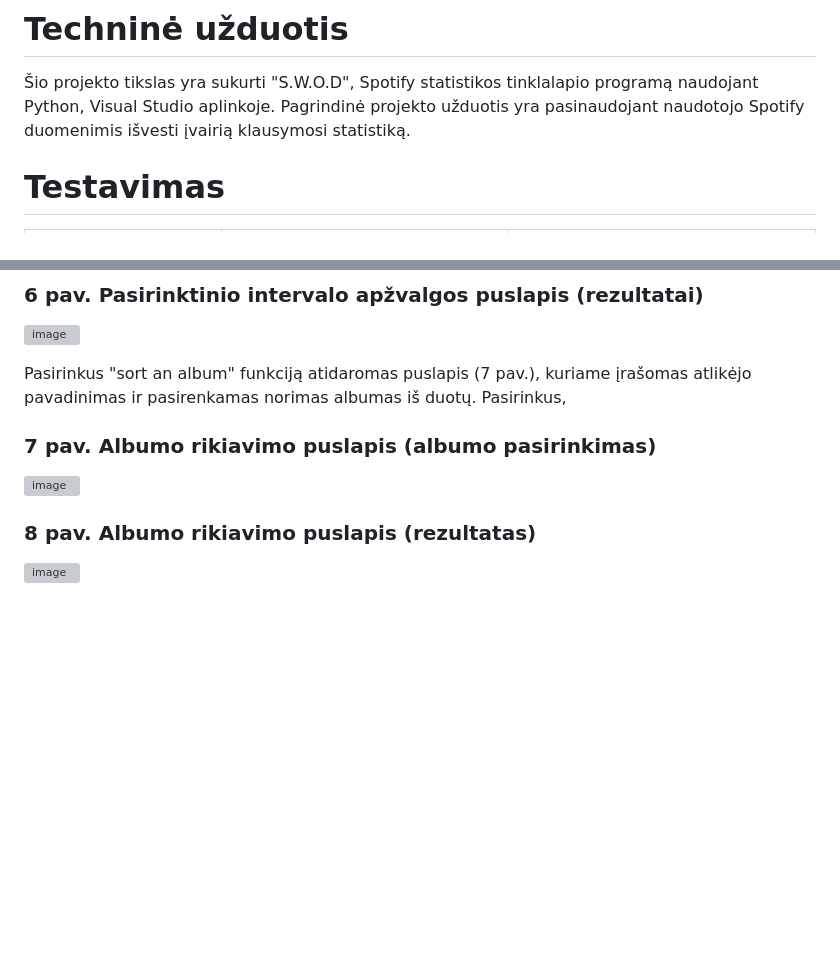
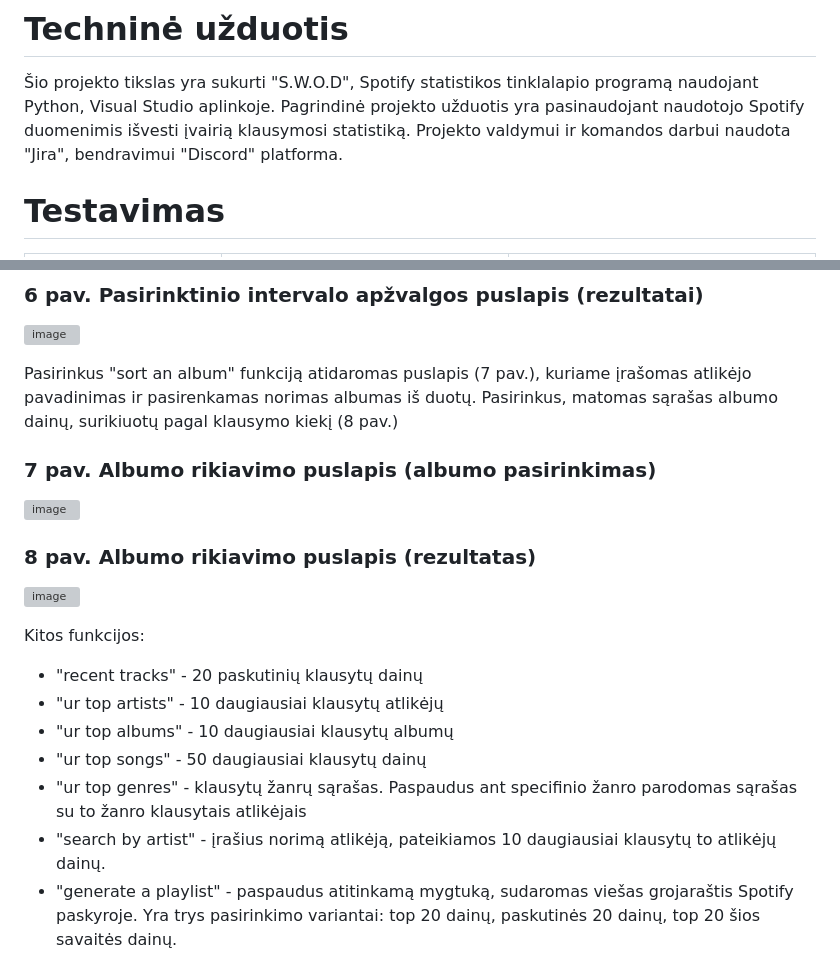
Before and after one commit to KamilesVersion/SWOD, a Markdown page: README.md, 2 parts joined by grey strips. GitHub-like rendering; blank space fills up the shorter version; grey boxes are pictures that could not be loaded.

```diff
--- a/README.md
+++ b/README.md
@@ -12,6 +12,7 @@ Projektą kūrė KTU IFA-3/1 grupės nariai:
 # Techninė užduotis
 
 Šio projekto tikslas yra sukurti "S.W.O.D", Spotify statistikos tinklalapio programą naudojant Python, Visual Studio aplinkoje. Pagrindinė projekto užduotis yra pasinaudojant naudotojo Spotify duomenimis išvesti įvairią klausymosi statistiką.
+Projekto valdymui ir komandos darbui naudota "Jira", bendravimui "Discord" platforma.
 
 # Testavimas
 
@@ -63,10 +64,19 @@ Meniu skiltyje pasirinkus "ur recaps" naudotojas nukreipiamas į apžvalgų pusl
 ### 6 pav. Pasirinktinio intervalo apžvalgos puslapis (rezultatai)
 ![image](https://github.com/user-attachments/assets/23d814c9-cf79-4435-ba5e-80aa776968dd)
 
-Pasirinkus "sort an album" funkciją atidaromas puslapis (7 pav.), kuriame įrašomas atlikėjo pavadinimas ir pasirenkamas norimas albumas iš duotų. Pasirinkus,
+Pasirinkus "sort an album" funkciją atidaromas puslapis (7 pav.), kuriame įrašomas atlikėjo pavadinimas ir pasirenkamas norimas albumas iš duotų. Pasirinkus, matomas sąrašas albumo dainų, surikiuotų pagal klausymo kiekį (8 pav.)
 
 ### 7 pav. Albumo rikiavimo puslapis (albumo pasirinkimas)
 ![image](https://github.com/user-attachments/assets/bfd8f3e0-e287-4108-a596-e7aa92bc08b2)
 
 ### 8 pav. Albumo rikiavimo puslapis (rezultatas)
 ![image](https://github.com/user-attachments/assets/9432ac4d-d036-428c-9f5c-550ac528f96f)
+
+Kitos funkcijos:
+- "recent tracks" - 20 paskutinių klausytų dainų
+- "ur top artists" - 10 daugiausiai klausytų atlikėjų
+- "ur top albums" - 10 daugiausiai klausytų albumų
+- "ur top songs" - 50 daugiausiai klausytų dainų
+- "ur top genres" - klausytų žanrų sąrašas. Paspaudus ant specifinio žanro parodomas sąrašas su to žanro klausytais atlikėjais
+- "search by artist" - įrašius norimą atlikėją, pateikiamos 10 daugiausiai klausytų to atlikėjų dainų.
+- "generate a playlist" - paspaudus atitinkamą mygtuką, sudaromas viešas grojaraštis Spotify paskyroje. Yra trys pasirinkimo variantai: top 20 dainų, paskutinės 20 dainų, top 20 šios savaitės dainų.
```
